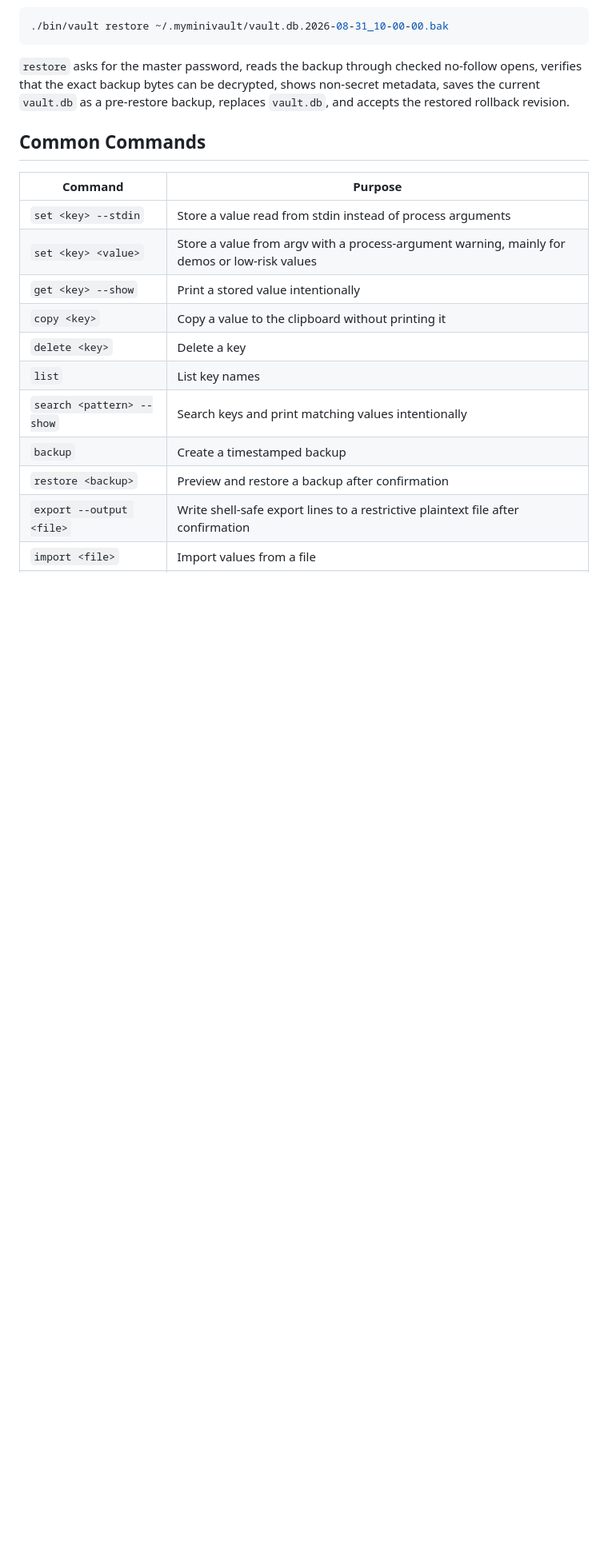
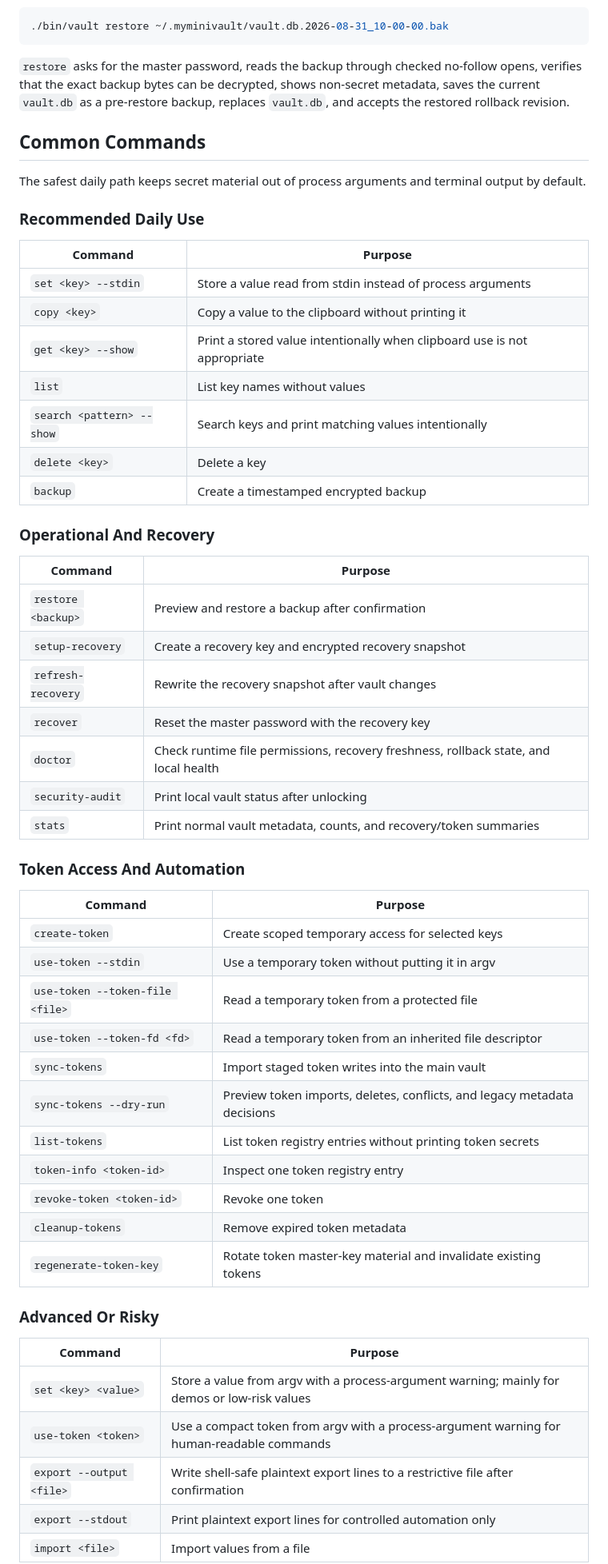
Before and after one commit to olelbis/myminivault, a Markdown page: README.md, the part around one of its changes. Shown at 80% size. Drawn GitHub-style; blank space fills up the shorter version.

Commit message:
Clarify README command categories

```diff
--- a/README.md
+++ b/README.md
@@ -131,16 +131,54 @@ Restore a backup after previewing its metadata:
 
 ## Common Commands
 
+The safest daily path keeps secret material out of process arguments and terminal output by default.
+
+### Recommended Daily Use
+
 | Command | Purpose |
 | --- | --- |
 | `set <key> --stdin` | Store a value read from stdin instead of process arguments |
-| `set <key> <value>` | Store a value from argv with a process-argument warning, mainly for demos or low-risk values |
-| `get <key> --show` | Print a stored value intentionally |
 | `copy <key>` | Copy a value to the clipboard without printing it |
+| `get <key> --show` | Print a stored value intentionally when clipboard use is not appropriate |
+| `list` | List key names without values |
+| `search <pattern> --show` | Search keys and print matching values intentionally |
 | `delete <key>` | Delete a key |
-| `list` | List key names |
-| `search <pattern> --show` | Search keys and print matching values intentionally |
-| `backup` | Create a timestamped backup |
+| `backup` | Create a timestamped encrypted backup |
+
+### Operational And Recovery
+
+| Command | Purpose |
+| --- | --- |
 | `restore <backup>` | Preview and restore a backup after confirmation |
-| `export --output <file>` | Write shell-safe export lines to a restrictive plaintext file after confirmation |
+| `setup-recovery` | Create a recovery key and encrypted recovery snapshot |
+| `refresh-recovery` | Rewrite the recovery snapshot after vault changes |
+| `recover` | Reset the master password with the recovery key |
+| `doctor` | Check runtime file permissions, recovery freshness, rollback state, and local health |
+| `security-audit` | Print local vault status after unlocking |
+| `stats` | Print normal vault metadata, counts, and recovery/token summaries |
+
+### Token Access And Automation
+
+| Command | Purpose |
+| --- | --- |
+| `create-token` | Create scoped temporary access for selected keys |
+| `use-token --stdin` | Use a temporary token without putting it in argv |
+| `use-token --token-file <file>` | Read a temporary token from a protected file |
+| `use-token --token-fd <fd>` | Read a temporary token from an inherited file descriptor |
+| `sync-tokens` | Import staged token writes into the main vault |
+| `sync-tokens --dry-run` | Preview token imports, deletes, conflicts, and legacy metadata decisions |
+| `list-tokens` | List token registry entries without printing token secrets |
+| `token-info <token-id>` | Inspect one token registry entry |
+| `revoke-token <token-id>` | Revoke one token |
+| `cleanup-tokens` | Remove expired token metadata |
+| `regenerate-token-key` | Rotate token master-key material and invalidate existing tokens |
+
+### Advanced Or Risky
+
+| Command | Purpose |
+| --- | --- |
+| `set <key> <value>` | Store a value from argv with a process-argument warning; mainly for demos or low-risk values |
+| `use-token <token>` | Use a compact token from argv with a process-argument warning for human-readable commands |
+| `export --output <file>` | Write shell-safe plaintext export lines to a restrictive file after confirmation |
+| `export --stdout` | Print plaintext export lines for controlled automation only |
 | `import <file>` | Import values from a file |
```
Also changed, not shown: other parts of README.md (+6 -8 lines).
